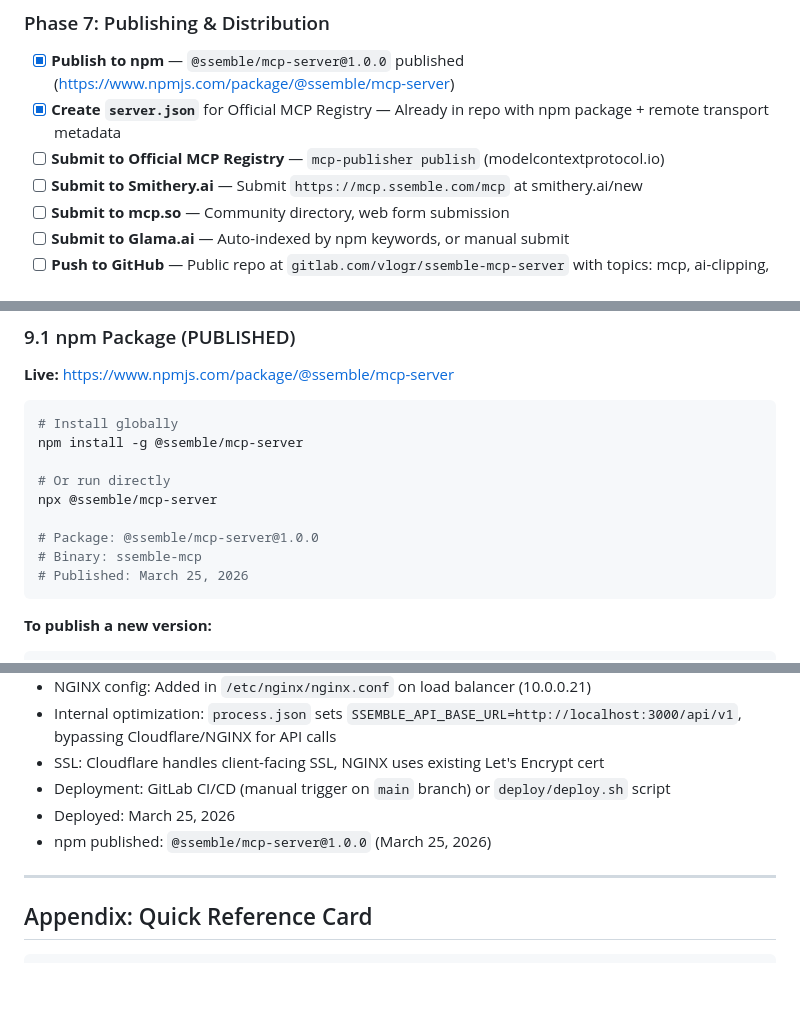
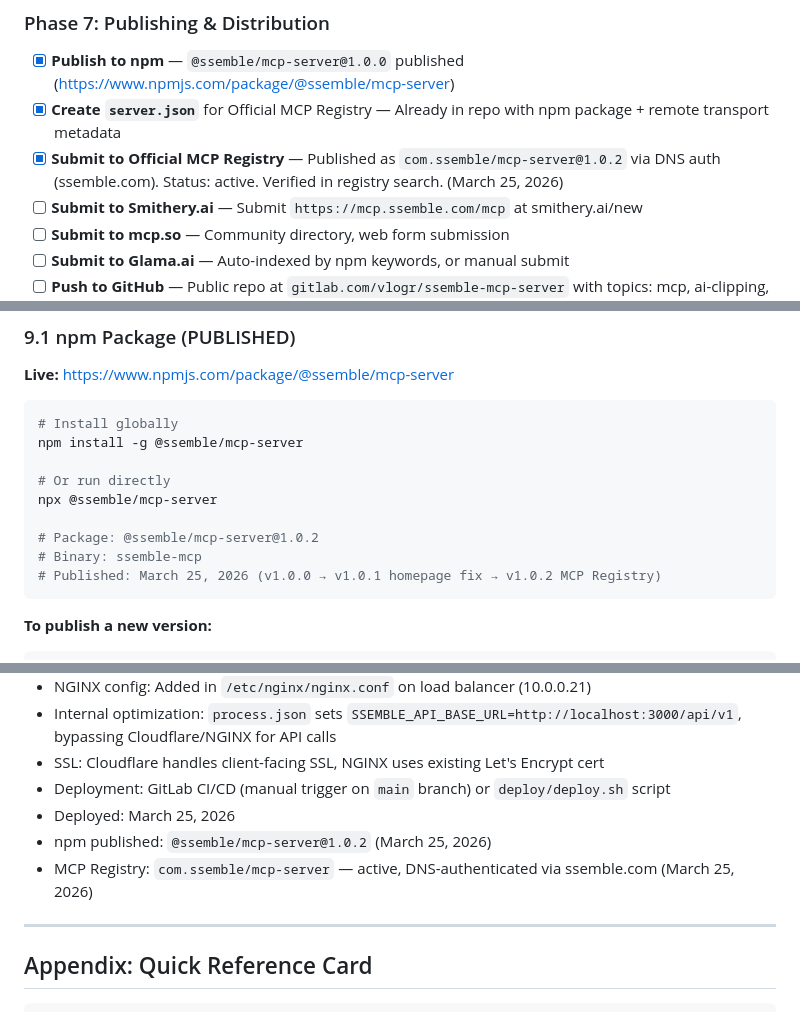
Before and after one commit to ssembleinc/ssemble-mcp-server, a Markdown page: SSEMBLE_MCP_PLAN.md, 3 parts joined by grey strips. Rendered like a GitHub page; blank space fills up the shorter version.

Commit message:
Update plan: mark Official MCP Registry as complete
com.ssemble/mcp-server is live and active on modelcontextprotocol.io
DNS-authenticated via ssemble.com, version 1.0.2

Co-Authored-By: Claude Opus 4.6 <noreply@anthropic.com>

````diff
--- a/SSEMBLE_MCP_PLAN.md
+++ b/SSEMBLE_MCP_PLAN.md
@@ -1029,7 +1029,7 @@ These are the actions the AI can invoke:
 
 - [x] **Publish to npm** — `@ssemble/mcp-server@1.0.0` published (https://www.npmjs.com/package/@ssemble/mcp-server)
 - [x] **Create `server.json`** for Official MCP Registry — Already in repo with npm package + remote transport metadata
-- [ ] **Submit to Official MCP Registry** — `mcp-publisher publish` (modelcontextprotocol.io)
+- [x] **Submit to Official MCP Registry** — Published as `com.ssemble/mcp-server@1.0.2` via DNS auth (ssemble.com). Status: active. Verified in registry search. (March 25, 2026)
 - [ ] **Submit to Smithery.ai** — Submit `https://mcp.ssemble.com/mcp` at smithery.ai/new
 - [ ] **Submit to mcp.so** — Community directory, web form submission
 - [ ] **Submit to Glama.ai** — Auto-indexed by npm keywords, or manual submit
@@ -1215,9 +1215,9 @@ npm install -g @ssemble/mcp-server
 # Or run directly
 npx @ssemble/mcp-server
 
-# Package: @ssemble/mcp-server@1.0.0
+# Package: @ssemble/mcp-server@1.0.2
 # Binary: ssemble-mcp
-# Published: March 25, 2026
+# Published: March 25, 2026 (v1.0.0 → v1.0.1 homepage fix → v1.0.2 MCP Registry)
 ```
 
 **To publish a new version:**
@@ -1267,7 +1267,8 @@ Add a new page at `content/docs/mcp.mdx`:
 - SSL: Cloudflare handles client-facing SSL, NGINX uses existing Let's Encrypt cert
 - Deployment: GitLab CI/CD (manual trigger on `main` branch) or `deploy/deploy.sh` script
 - Deployed: March 25, 2026
-- npm published: `@ssemble/mcp-server@1.0.0` (March 25, 2026)
+- npm published: `@ssemble/mcp-server@1.0.2` (March 25, 2026)
+- MCP Registry: `com.ssemble/mcp-server` — active, DNS-authenticated via ssemble.com (March 25, 2026)
 
 ---
 
````
